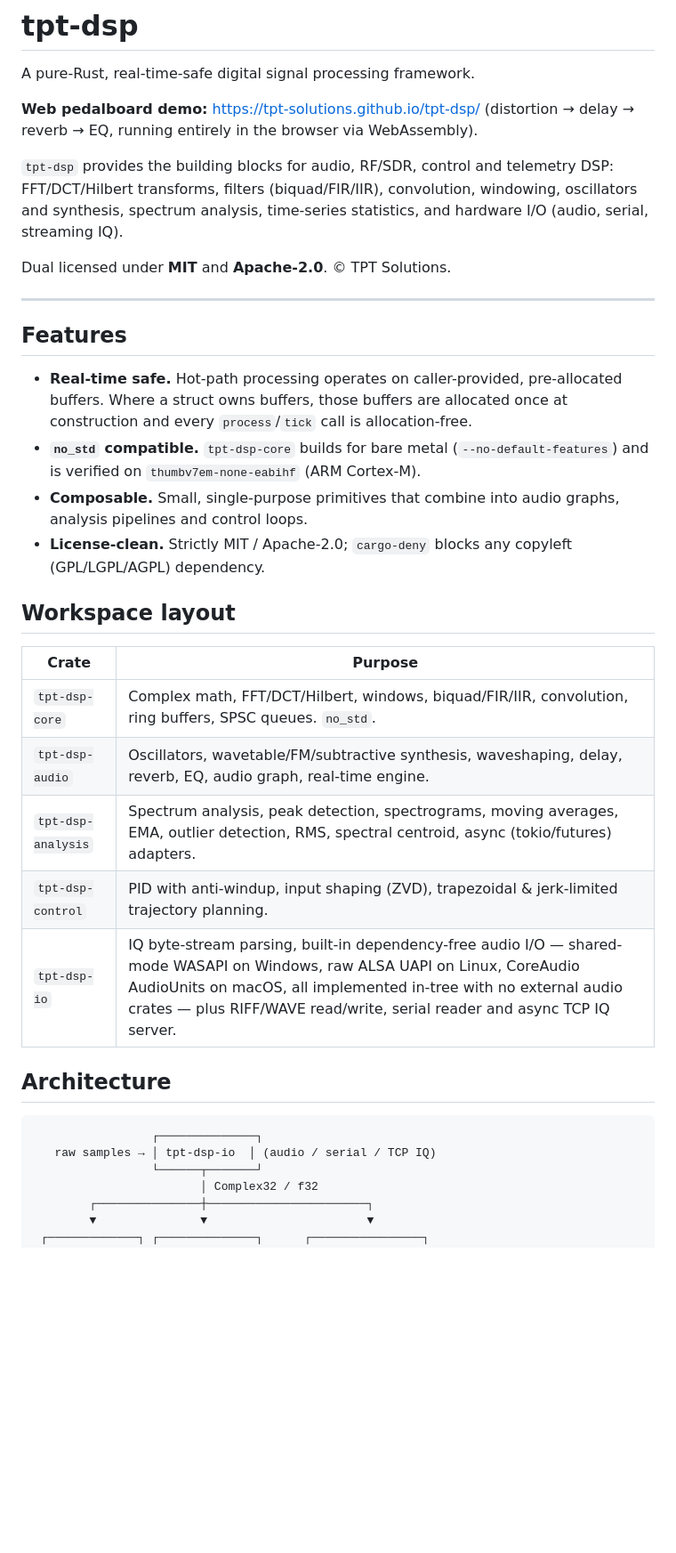
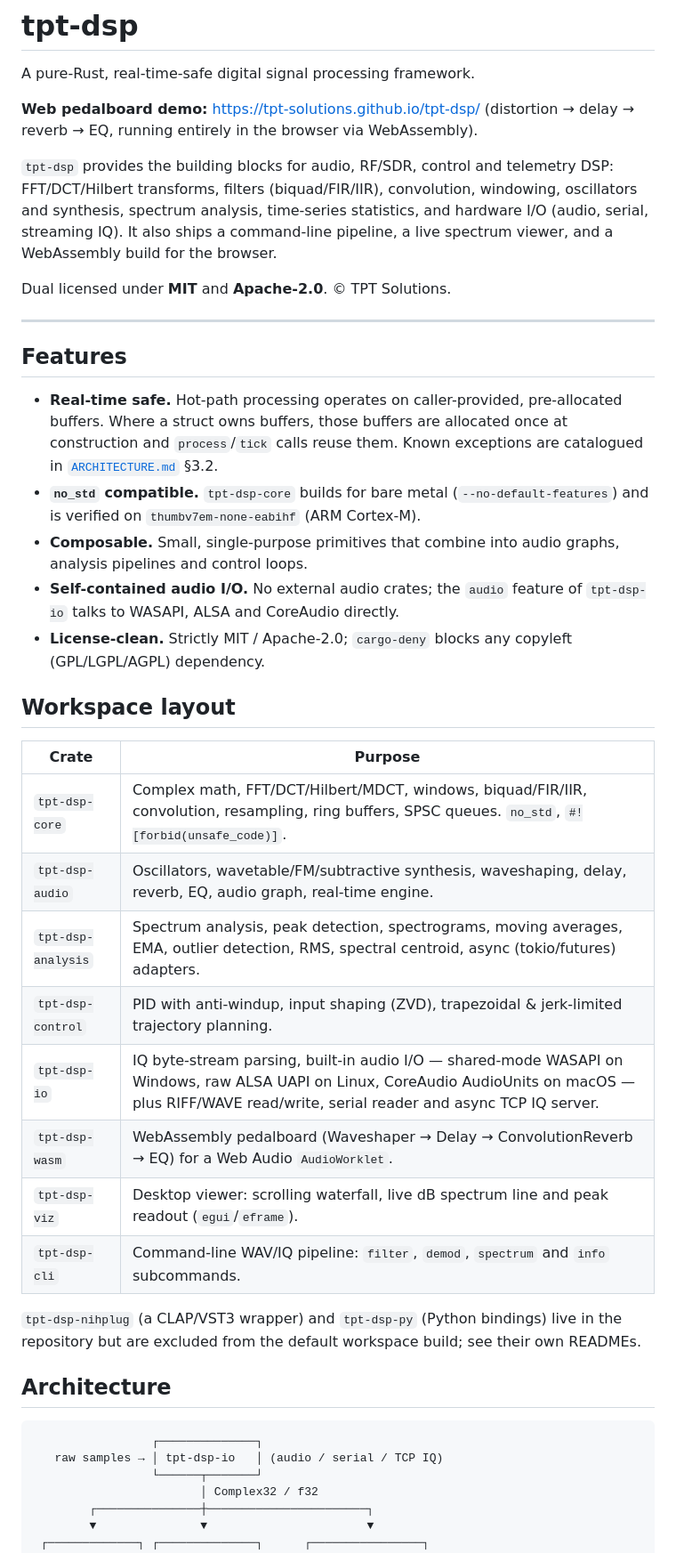
Before and after one commit to tpt-solutions/tpt-dsp, a Markdown page: README.md, the part around one of its changes. Shown at 89% size. Drawn GitHub-style; blank space fills up the shorter version.

````diff
--- a/README.md
+++ b/README.md
@@ -9,6 +9,8 @@ A pure-Rust, real-time-safe digital signal processing framework.
 telemetry DSP: FFT/DCT/Hilbert transforms, filters (biquad/FIR/IIR),
 convolution, windowing, oscillators and synthesis, spectrum analysis,
 time-series statistics, and hardware I/O (audio, serial, streaming IQ).
+It also ships a command-line pipeline, a live spectrum viewer, and a
+WebAssembly build for the browser.
 
 Dual licensed under **MIT** and **Apache-2.0**. © TPT Solutions.
 
@@ -18,13 +20,15 @@ Dual licensed under **MIT** and **Apache-2.0**. © TPT Solutions.
 
 - **Real-time safe.** Hot-path processing operates on caller-provided,
   pre-allocated buffers. Where a struct owns buffers, those buffers are
-  allocated once at construction and every `process`/`tick` call is
-  allocation-free.
+  allocated once at construction and `process`/`tick` calls reuse them.
+  Known exceptions are catalogued in [`ARCHITECTURE.md`](ARCHITECTURE.md) §3.2.
 - **`no_std` compatible.** `tpt-dsp-core` builds for bare metal
   (`--no-default-features`) and is verified on `thumbv7em-none-eabihf`
   (ARM Cortex-M).
 - **Composable.** Small, single-purpose primitives that combine into
   audio graphs, analysis pipelines and control loops.
+- **Self-contained audio I/O.** No external audio crates; the `audio`
+  feature of `tpt-dsp-io` talks to WASAPI, ALSA and CoreAudio directly.
 - **License-clean.** Strictly MIT / Apache-2.0; `cargo-deny` blocks any
   copyleft (GPL/LGPL/AGPL) dependency.
 
@@ -32,17 +36,24 @@ Dual licensed under **MIT** and **Apache-2.0**. © TPT Solutions.
 
 | Crate                | Purpose                                                              |
 | -------------------- | -------------------------------------------------------------------- |
-| `tpt-dsp-core`       | Complex math, FFT/DCT/Hilbert, windows, biquad/FIR/IIR, convolution, ring buffers, SPSC queues. `no_std`. |
+| `tpt-dsp-core`       | Complex math, FFT/DCT/Hilbert/MDCT, windows, biquad/FIR/IIR, convolution, resampling, ring buffers, SPSC queues. `no_std`, `#![forbid(unsafe_code)]`. |
 | `tpt-dsp-audio`      | Oscillators, wavetable/FM/subtractive synthesis, waveshaping, delay, reverb, EQ, audio graph, real-time engine. |
 | `tpt-dsp-analysis`   | Spectrum analysis, peak detection, spectrograms, moving averages, EMA, outlier detection, RMS, spectral centroid, async (tokio/futures) adapters. |
 | `tpt-dsp-control`    | PID with anti-windup, input shaping (ZVD), trapezoidal & jerk-limited trajectory planning. |
-| `tpt-dsp-io`         | IQ byte-stream parsing, built-in dependency-free audio I/O — shared-mode WASAPI on Windows, raw ALSA UAPI on Linux, CoreAudio AudioUnits on macOS, all implemented in-tree with no external audio crates — plus RIFF/WAVE read/write, serial reader and async TCP IQ server. |
+| `tpt-dsp-io`         | IQ byte-stream parsing, built-in audio I/O — shared-mode WASAPI on Windows, raw ALSA UAPI on Linux, CoreAudio AudioUnits on macOS — plus RIFF/WAVE read/write, serial reader and async TCP IQ server. |
+| `tpt-dsp-wasm`       | WebAssembly pedalboard (Waveshaper → Delay → ConvolutionReverb → EQ) for a Web Audio `AudioWorklet`. |
+| `tpt-dsp-viz`        | Desktop viewer: scrolling waterfall, live dB spectrum line and peak readout (`egui`/`eframe`). |
+| `tpt-dsp-cli`        | Command-line WAV/IQ pipeline: `filter`, `demod`, `spectrum` and `info` subcommands. |
+
+`tpt-dsp-nihplug` (a CLAP/VST3 wrapper) and `tpt-dsp-py` (Python bindings)
+live in the repository but are excluded from the default workspace build;
+see their own READMEs.
 
 ## Architecture
 
 ```text
                  ┌──────────────┐
-   raw samples → │ tpt-dsp-io  │ (audio / serial / TCP IQ)
+   raw samples → │ tpt-dsp-io   │ (audio / serial / TCP IQ)
                  └──────┬───────┘
                         │ Complex32 / f32
         ┌───────────────┼───────────────────────┐
````
Also changed, not shown: other parts of README.md (+46 -15 lines).
